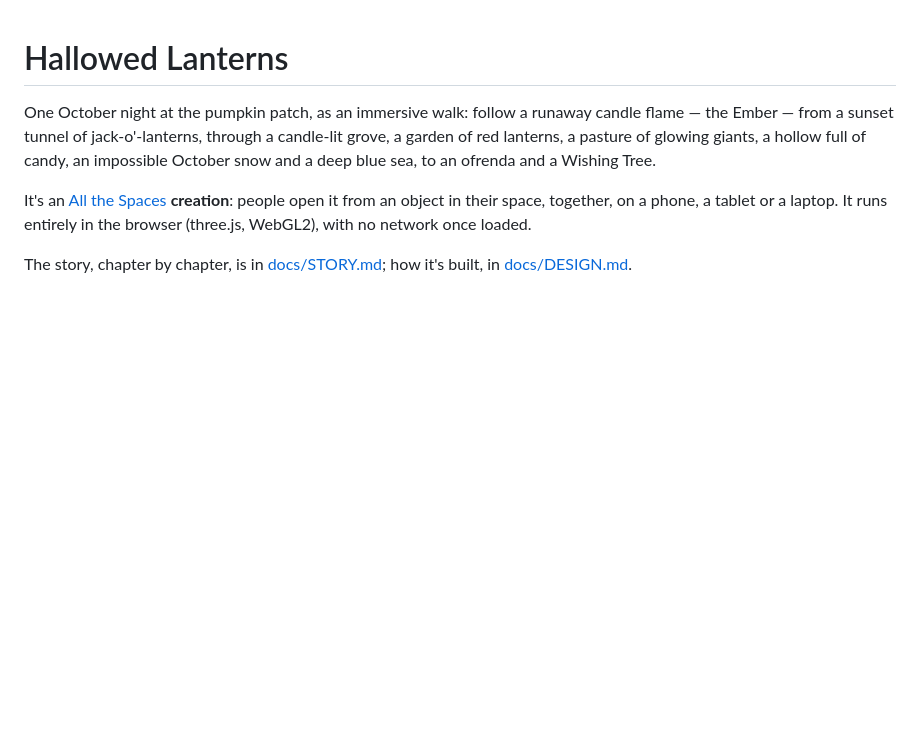
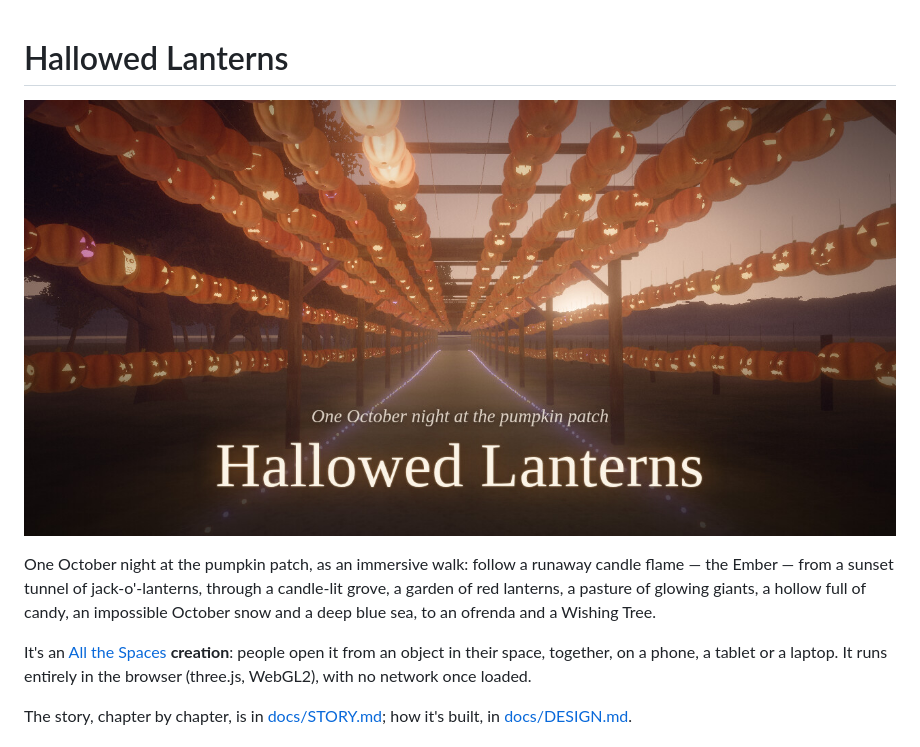
Before and after one commit to shooter-git/hallowed-lanterns, a Markdown page: README.md, the part around the change. Rendered like a GitHub page; pictures changed too: docs/banner.jpg (added); blank space fills up the shorter version.

Commit message:
A banner for the repository: the Arbor of Faces at sunset as the engine draws it, under the title screen's words, at the top of the README and sized for the social preview
Co-Authored-By: Claude Opus 5.5 <noreply@anthropic.com>

```diff
--- a/README.md
+++ b/README.md
@@ -1,4 +1,6 @@
 # Hallowed Lanterns
+
+![A lane under hundreds of lit jack-o'-lanterns at sunset: Hallowed Lanterns, one October night at the pumpkin patch](docs/banner.jpg)
 
 One October night at the pumpkin patch, as an immersive walk: follow a runaway candle flame — the
 Ember — from a sunset tunnel of jack-o'-lanterns, through a candle-lit grove, a garden of red
```
Also changed, not shown: 1 other file.
